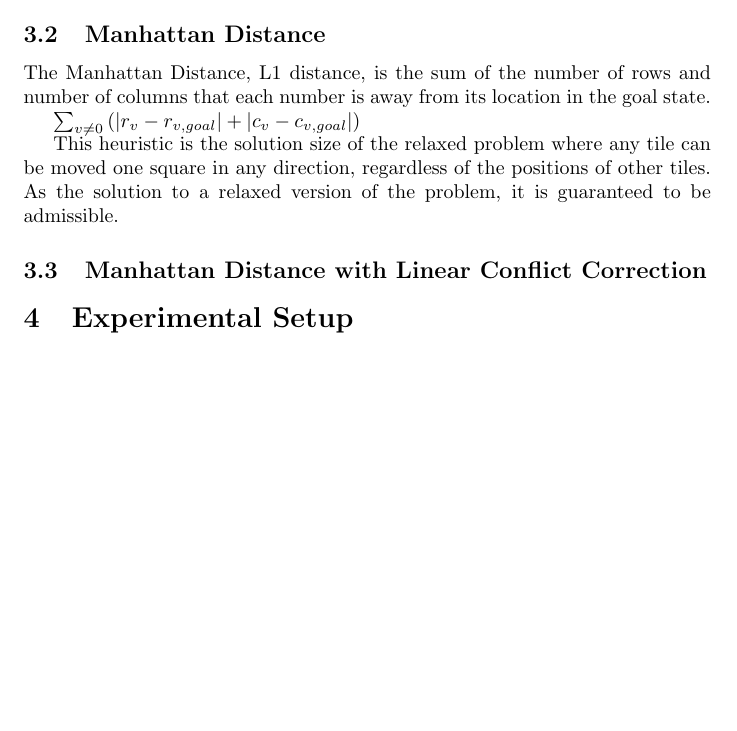
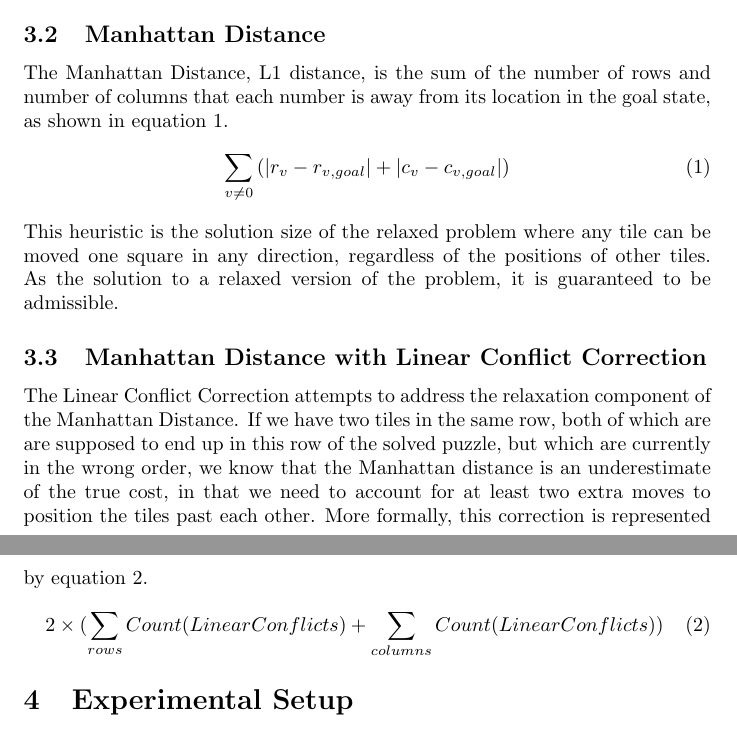
Before and after one commit to phillim3/cs-531_pa2, a LaTeX paper (main.tex): part of page 4 of 23 before the commit and two parts of pages 4 and 5 of 24 after it, the two joined at a grey line, cut so that both start at the same text, the shorter picture padded with empty space. Compiled offline with pdfLaTeX.

Commit message:
Final update (as submitted)

```diff
--- a/main.tex
+++ b/main.tex
@@ -74,14 +74,17 @@
 Since these two measures are orthogonal (vertical moves do not impact the estimate of remaining horizontal moves, and horizontal moves do not impact the estimate of remaining vertical moves), these two lower bound estimates can be added together to form an admissible heuristic.
 
 \subsection{Manhattan Distance}
-The Manhattan Distance, L1 distance, is the sum of the number of rows and number of columns that each number is away from its location in the goal state.
-
-\(\sum_{v\neq0}{(|r_v-r_{v,goal}|+|c_v-c_{v,goal}|)}\)
-
+The Manhattan Distance, L1 distance, is the sum of the number of rows and number of columns that each number is away from its location in the goal state, as shown in equation 1.
+\begin{equation}
+\sum_{v\neq0}{(|r_v-r_{v,goal}|+|c_v-c_{v,goal}|)}
+\end{equation}
 This heuristic is the solution size of the relaxed problem where any tile can be moved one square in any direction, regardless of the positions of other tiles. As the solution to a relaxed version of the problem, it is guaranteed to be admissible.
 
 \subsection{Manhattan Distance with Linear Conflict Correction}
-
+The Linear Conflict Correction attempts to address the relaxation component of the Manhattan Distance. If we have two tiles in the same row, both of which are are supposed to end up in this row of the solved puzzle, but which are currently in the wrong order, we know that the Manhattan distance is an underestimate of the true cost, in that we need to account for at least two extra moves to position the tiles past each other. More formally, this correction is represented by equation 2.
+\begin{equation}
+2 \times \lparen \sum_{rows}{Count(Linear Conflicts)} + \sum_{columns}{Count(Linear Conflicts)} \rparen
+\end{equation}
 \section{Experimental Setup}
  Each experimental setup had three parameters: scramble size, heuristic used, and algorithm selected. The scramble size determined the number of random moves the board state experienced before the search algorithm attempted to solve the puzzle. The different values used for scramble size were: 10, 20, 30, 40, and 50. Overall, we ran the simulation approximately 300,000 times, with 150,000 simulations per algorithm and each setup 10,000 times.
 
```
Also changed, not shown: plots/pa2-questions.txt (+1 -1 lines), cs531-pa2-hollenbt-phillim3-slater-v1.pdf (added), 2 other files.
